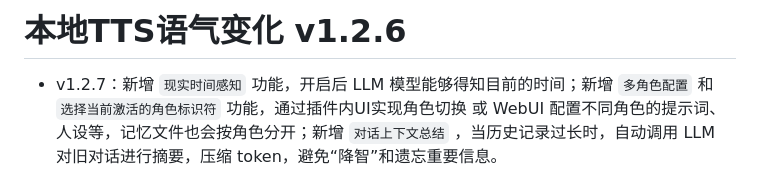
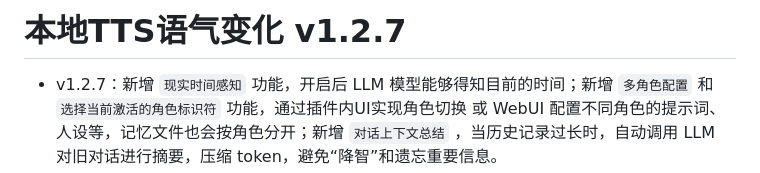
Before and after one commit to slpk1ng/Local_TTS_Voice_Modulation, a Markdown page: README.md, the part around the change. Drawn GitHub-style.

```diff
--- a/README.md
+++ b/README.md
@@ -1,4 +1,4 @@
-# 本地TTS语气变化 v1.2.6
+# 本地TTS语气变化 v1.2.7
 
 - v1.2.7：新增 `现实时间感知` 功能，开启后 LLM 模型能够得知目前的时间；新增 `多角色配置` 和 `选择当前激活的角色标识符` 功能，通过插件内UI实现角色切换 或 WebUI 配置不同角色的提示词、人设等，记忆文件也会按角色分开；新增 `对话上下文总结` ，当历史记录过长时，自动调用 LLM 对旧对话进行摘要，压缩 token，避免“降智”和遗忘重要信息。
 
```
